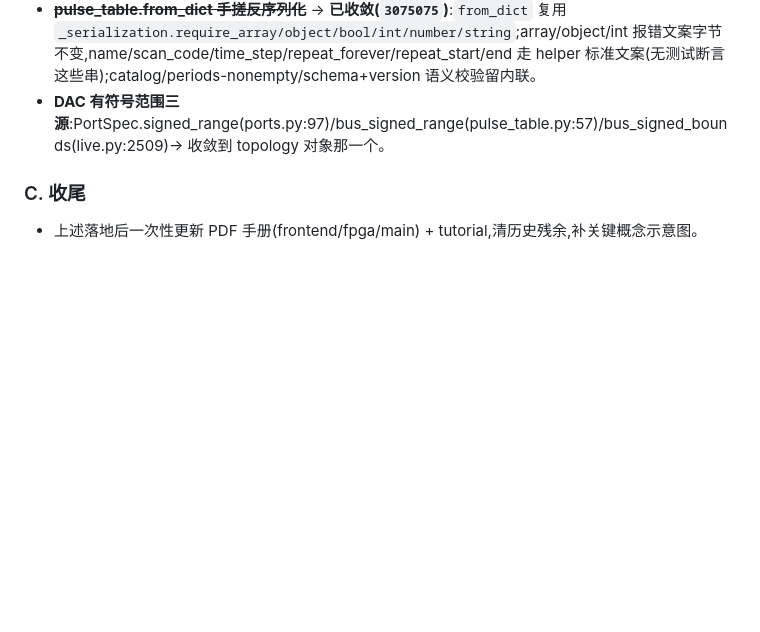
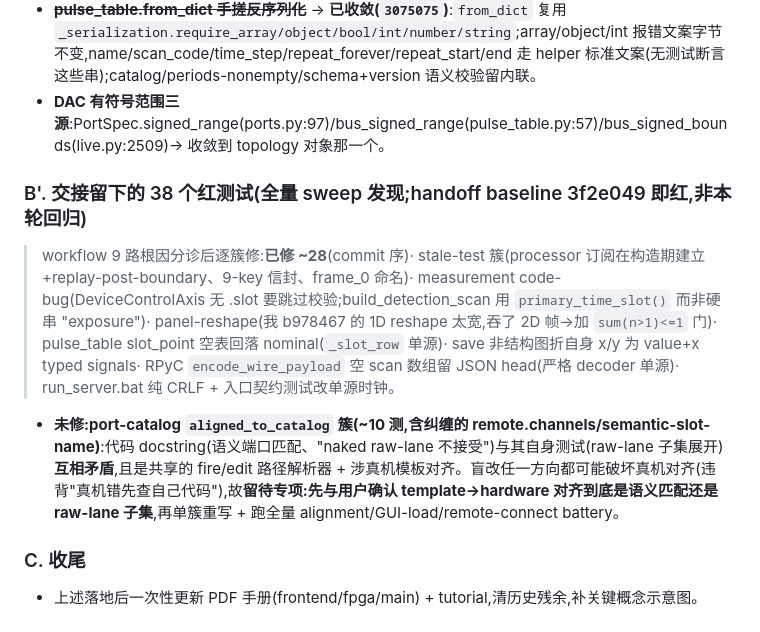
Before and after one commit to QuantumshWu/Zou_lab_control_v1, a Markdown page: docs/ROADMAP.md, the part around the change. Rendered like a GitHub page; blank space fills up the shorter version.

Commit message:
docs(roadmap): record handoff red-test triage (28 fixed, port-catalog cluster deferred pending design confirmation)
Co-Authored-By: Claude Opus 4.8 <noreply@anthropic.com>

```diff
--- a/docs/ROADMAP.md
+++ b/docs/ROADMAP.md
@@ -103,5 +103,9 @@ notebook-first;子模块只经接口互联(解耦);无后向兼容;前端密封;
 - ~~**pulse_table.from_dict 手搓反序列化**~~ → **已收敛(`3075075`)**:`from_dict` 复用 `_serialization.require_array/object/bool/int/number/string`;array/object/int 报错文案字节不变,name/scan_code/time_step/repeat_forever/repeat_start/end 走 helper 标准文案(无测试断言这些串);catalog/periods-nonempty/schema+version 语义校验留内联。
 - **DAC 有符号范围三源**:PortSpec.signed_range(ports.py:97)/bus_signed_range(pulse_table.py:57)/bus_signed_bounds(live.py:2509)→ 收敛到 topology 对象那一个。
 
+### B'. 交接留下的 38 个红测试(全量 sweep 发现;handoff baseline 3f2e049 即红,非本轮回归)
+> workflow 9 路根因分诊后逐簇修:**已修 ~28**(commit 序)· stale-test 簇(processor 订阅在构造期建立+replay-post-boundary、9-key 信封、frame_0 命名)· measurement code-bug(DeviceControlAxis 无 .slot 要跳过校验;build_detection_scan 用 `primary_time_slot()` 而非硬串 "exposure")· panel-reshape(我 b978467 的 1D reshape 太宽,吞了 2D 帧→加 `sum(n>1)<=1` 门)· pulse_table slot_point 空表回落 nominal(`_slot_row` 单源)· save 非结构图折自身 x/y 为 value+x typed signals· RPyC `encode_wire_payload` 空 scan 数组留 JSON head(严格 decoder 单源)· run_server.bat 纯 CRLF + 入口契约测试改单源时钟。
+- **未修:port-catalog `aligned_to_catalog` 簇(~10 测,含纠缠的 remote.channels/semantic-slot-name)**:代码 docstring(语义端口匹配、"naked raw-lane 不接受")与其自身测试(raw-lane 子集展开)**互相矛盾**,且是共享的 fire/edit 路径解析器 + 涉真机模板对齐。盲改任一方向都可能破坏真机对齐(违背"真机错先查自己代码"),故**留待专项:先与用户确认 template→hardware 对齐到底是语义匹配还是 raw-lane 子集**,再单簇重写 + 跑全量 alignment/GUI-load/remote-connect battery。
+
 ### C. 收尾
 - 上述落地后一次性更新 PDF 手册(frontend/fpga/main) + tutorial,清历史残余,补关键概念示意图。
```
